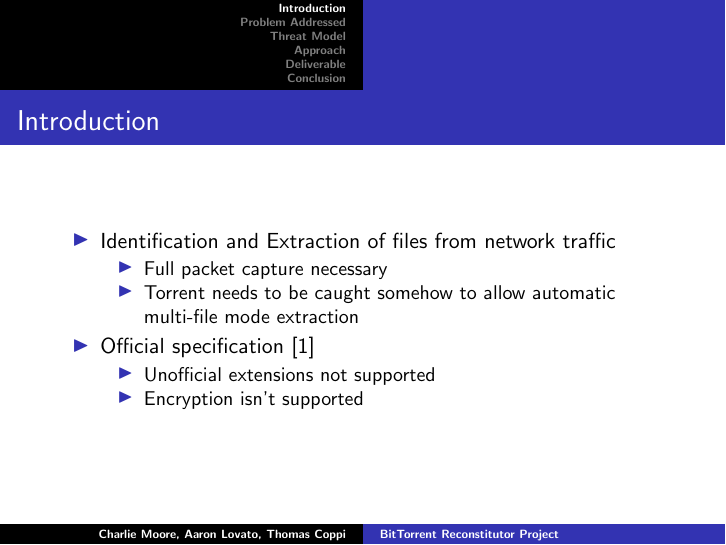
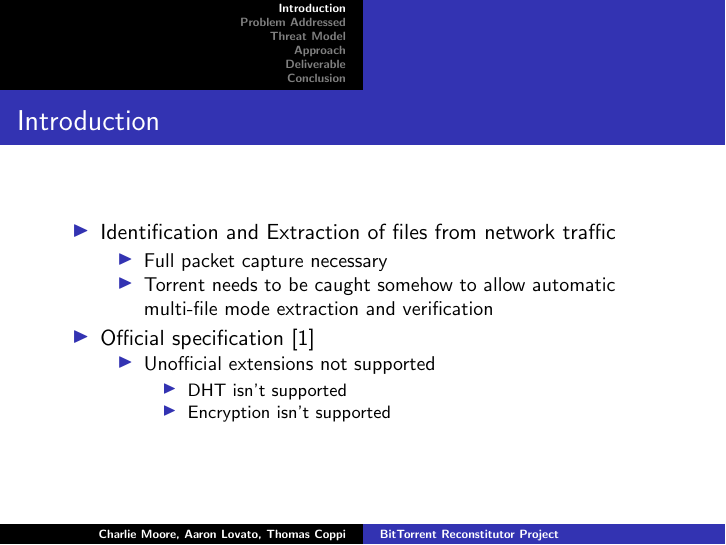
Before and after one commit to tcoppi/BittorrentReconstituter, LaTeX slides (docs/presentation.tex): page 3 of 16. Compiled offline with pdfLaTeX.

Commit message:
Some presentation and a bit of cleanup

```diff
--- a/docs/presentation.tex
+++ b/docs/presentation.tex
@@ -22,12 +22,15 @@
     \begin{itemize}
     \item Full packet capture necessary
     \item Torrent needs to be caught somehow to allow automatic multi-file mode
-      extraction
+      extraction and verification
     \end{itemize}
   \item Official specification~\cite{officialspec}
     \begin{itemize}
-    \item Unofficial extensions not supported
-    \item Encryption isn't supported
+        \item Unofficial extensions not supported
+        \begin{itemize}
+            \item DHT isn't supported
+	        \item Encryption isn't supported
+        \end{itemize}
     \end{itemize}
   \end{itemize}
 }
```
Also changed, not shown: docs/presentation.tex (1 more changed lines), 1 other file.
